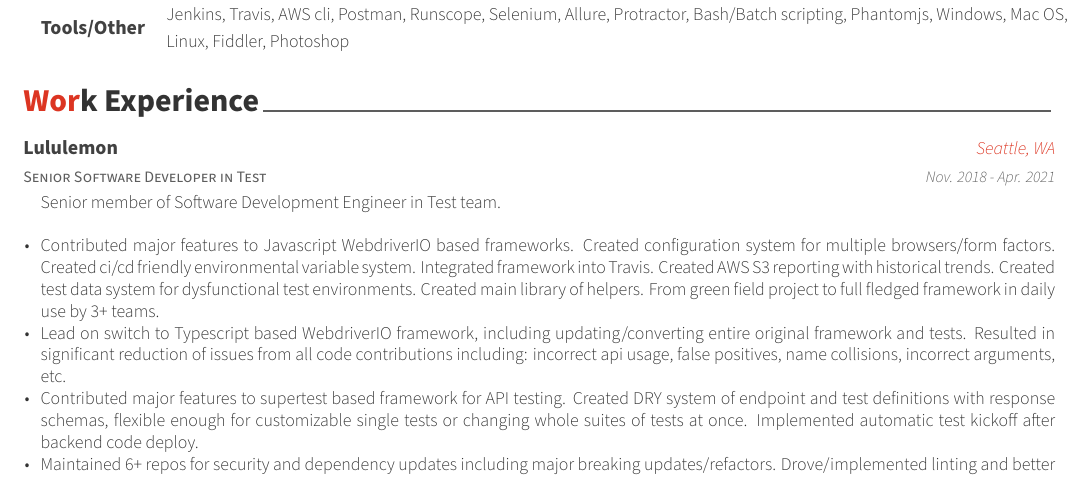
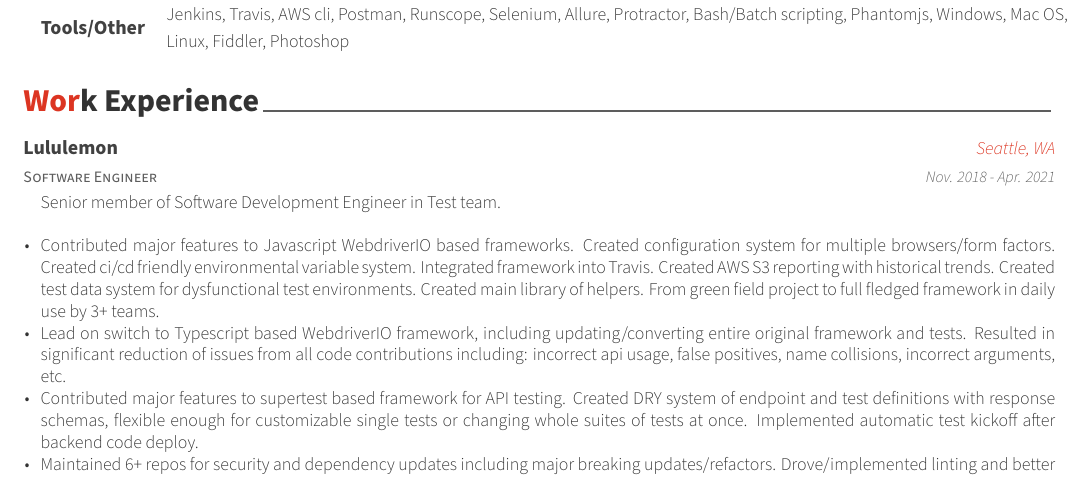
Before and after one commit to laraleedev/resume, a LaTeX CV (resume.tex, which reads resume/experience.tex): part of page 1 of 3, cut so that both start at the same text. Compiled offline with XeLaTeX.

Commit message:
Modify verbiage slightly

```diff
--- a/resume/experience.tex
+++ b/resume/experience.tex
@@ -11,7 +11,7 @@
 
 %---------------------------------------------------------
   \cventry
-    {Senior Software Developer in Test} % Job title
+    {Software Engineer} % Job title
     {Lululemon} % Organization
     {Seattle, WA} % Location
     {Nov. 2018 - Apr. 2021} % Date(s)
```
